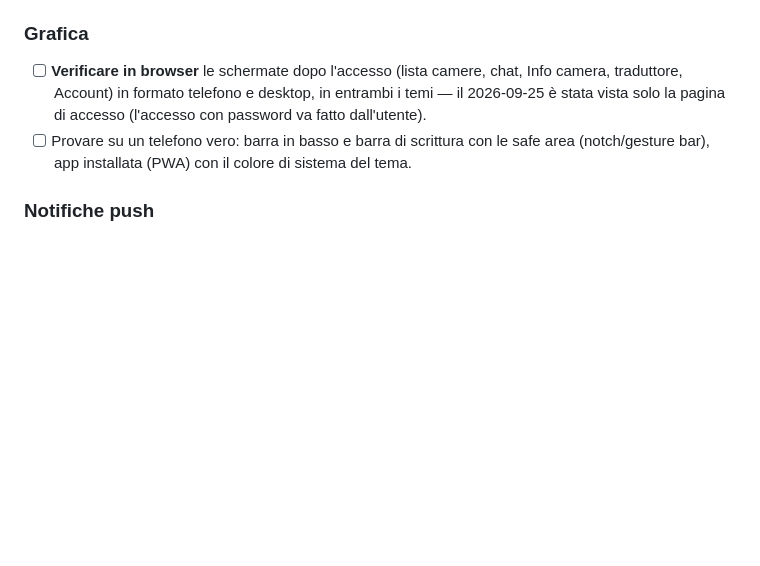
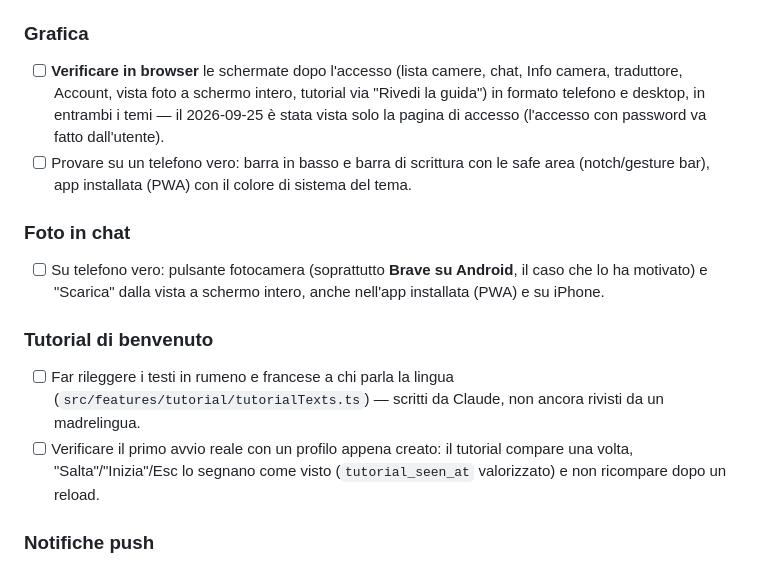
Before and after one commit to MindrasEugen/familychat-v2, a Markdown page: PLAN.md, the part around the change. Rendered like a GitHub page; blank space fills up the shorter version.

```diff
--- a/PLAN.md
+++ b/PLAN.md
@@ -24,8 +24,15 @@ in `NOTE.md` — consultarlo per il "perché" dietro una scelta già presa.
 - [ ] Idea in attesa, non richiesta: passare la lingua di partenza invece dell'auto-rilevamento (messaggi corti rilevati male: `la`, `de`, `it` su testi probabilmente rumeni). L'utente preferisce osservare prima.
 
 ### Grafica
-- [ ] **Verificare in browser** le schermate dopo l'accesso (lista camere, chat, Info camera, traduttore, Account) in formato telefono e desktop, in entrambi i temi — il 2026-09-25 è stata vista solo la pagina di accesso (l'accesso con password va fatto dall'utente).
+- [ ] **Verificare in browser** le schermate dopo l'accesso (lista camere, chat, Info camera, traduttore, Account, vista foto a schermo intero, tutorial via "Rivedi la guida") in formato telefono e desktop, in entrambi i temi — il 2026-09-25 è stata vista solo la pagina di accesso (l'accesso con password va fatto dall'utente).
 - [ ] Provare su un telefono vero: barra in basso e barra di scrittura con le safe area (notch/gesture bar), app installata (PWA) con il colore di sistema del tema.
+
+### Foto in chat
+- [ ] Su telefono vero: pulsante fotocamera (soprattutto **Brave su Android**, il caso che lo ha motivato) e "Scarica" dalla vista a schermo intero, anche nell'app installata (PWA) e su iPhone.
+
+### Tutorial di benvenuto
+- [ ] Far rileggere i testi in rumeno e francese a chi parla la lingua (`src/features/tutorial/tutorialTexts.ts`) — scritti da Claude, non ancora rivisti da un madrelingua.
+- [ ] Verificare il primo avvio reale con un profilo appena creato: il tutorial compare una volta, "Salta"/"Inizia"/Esc lo segnano come visto (`tutorial_seen_at` valorizzato) e non ricompare dopo un reload.
 
 ### Notifiche push
 - [ ] **Verifica con un vero permesso di notifica** (browser non automatizzato): ricezione reale di una push, soppressione quando la camera è già aperta, comportamento del click sulla notifica.
```
Also changed, not shown: NOTE.md (+12 -0 lines).
